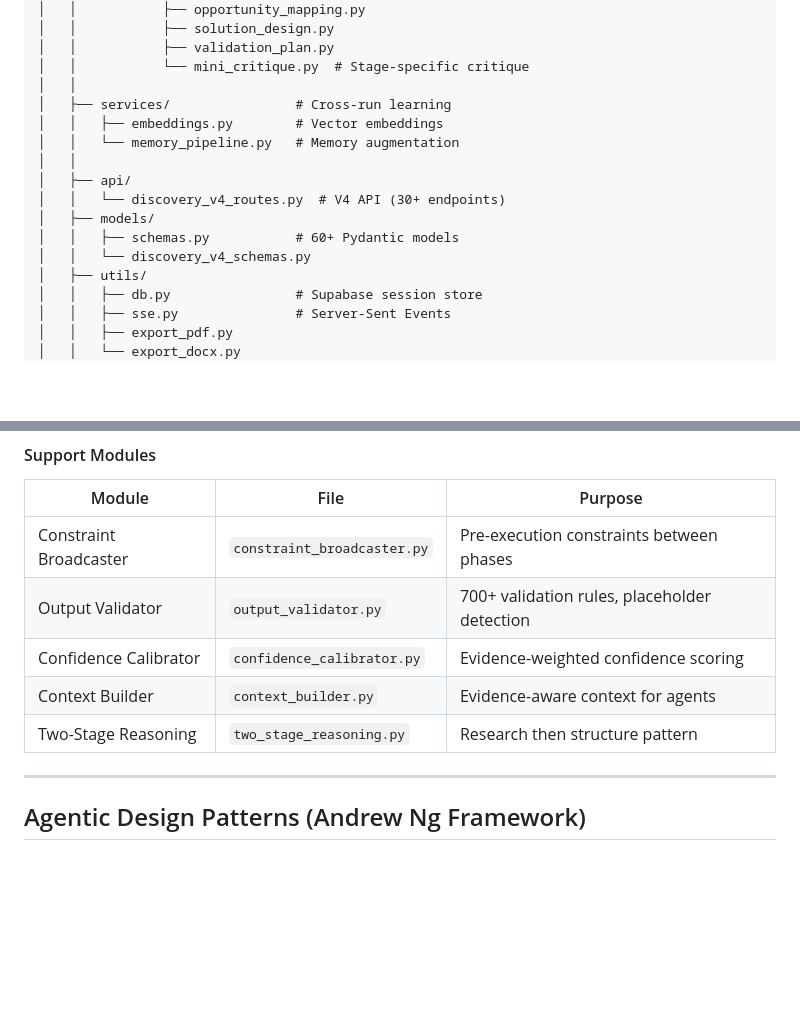
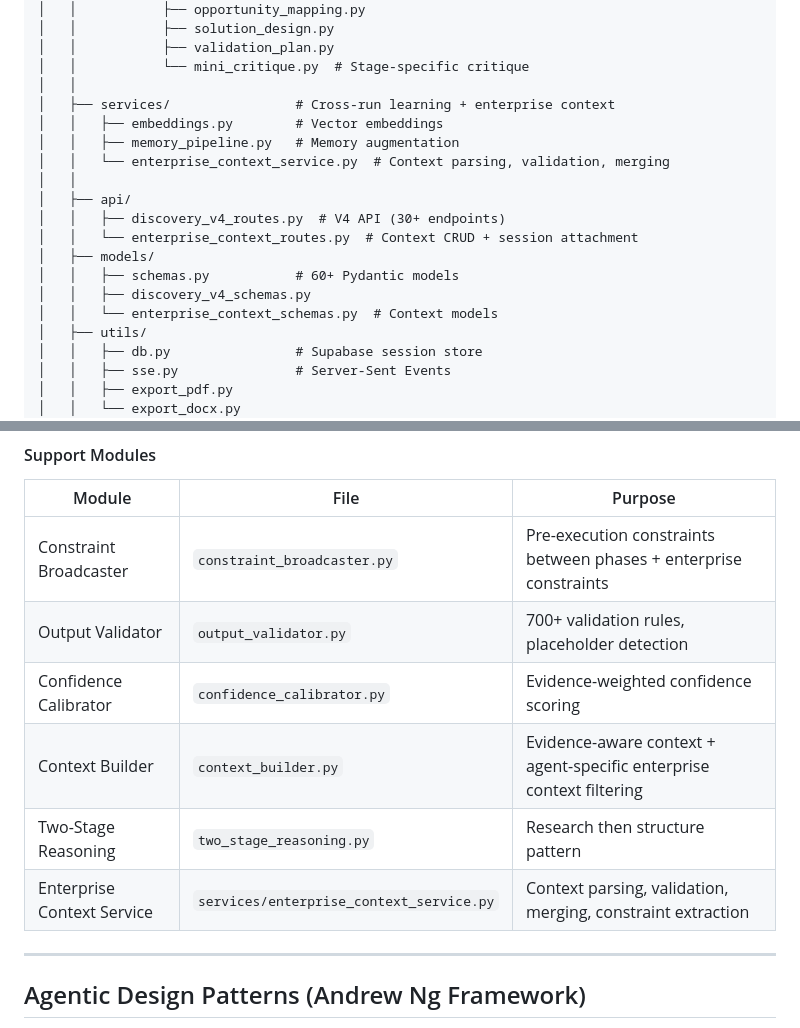
Before and after one commit to manuzafar/urban-fortnight, a Markdown page: CLAUDE.md, 2 parts joined by grey strips. Drawn GitHub-style; blank space fills up the shorter version.

```diff
--- a/CLAUDE.md
+++ b/CLAUDE.md
@@ -105,15 +105,18 @@ Product LifeCycle/
 │   │           ├── validation_plan.py
 │   │           └── mini_critique.py  # Stage-specific critique
 │   │
-│   ├── services/                # Cross-run learning
+│   ├── services/                # Cross-run learning + enterprise context
 │   │   ├── embeddings.py        # Vector embeddings
-│   │   └── memory_pipeline.py   # Memory augmentation
+│   │   ├── memory_pipeline.py   # Memory augmentation
+│   │   └── enterprise_context_service.py  # Context parsing, validation, merging
 │   │
 │   ├── api/
-│   │   └── discovery_v4_routes.py  # V4 API (30+ endpoints)
+│   │   ├── discovery_v4_routes.py  # V4 API (30+ endpoints)
+│   │   └── enterprise_context_routes.py  # Context CRUD + session attachment
 │   ├── models/
 │   │   ├── schemas.py           # 60+ Pydantic models
-│   │   └── discovery_v4_schemas.py
+│   │   ├── discovery_v4_schemas.py
+│   │   └── enterprise_context_schemas.py  # Context models
 │   ├── utils/
 │   │   ├── db.py                # Supabase session store
 │   │   ├── sse.py               # Server-Sent Events
@@ -211,11 +214,12 @@ END
 #### Support Modules
 | Module | File | Purpose |
 |--------|------|---------|
-| Constraint Broadcaster | `constraint_broadcaster.py` | Pre-execution constraints between phases |
+| Constraint Broadcaster | `constraint_broadcaster.py` | Pre-execution constraints between phases + enterprise constraints |
 | Output Validator | `output_validator.py` | 700+ validation rules, placeholder detection |
 | Confidence Calibrator | `confidence_calibrator.py` | Evidence-weighted confidence scoring |
-| Context Builder | `context_builder.py` | Evidence-aware context for agents |
+| Context Builder | `context_builder.py` | Evidence-aware context + agent-specific enterprise context filtering |
 | Two-Stage Reasoning | `two_stage_reasoning.py` | Research then structure pattern |
+| Enterprise Context Service | `services/enterprise_context_service.py` | Context parsing, validation, merging, constraint extraction |
 
 ---
 
```
Also changed, not shown: other parts of CLAUDE.md (+50 -0 lines).
